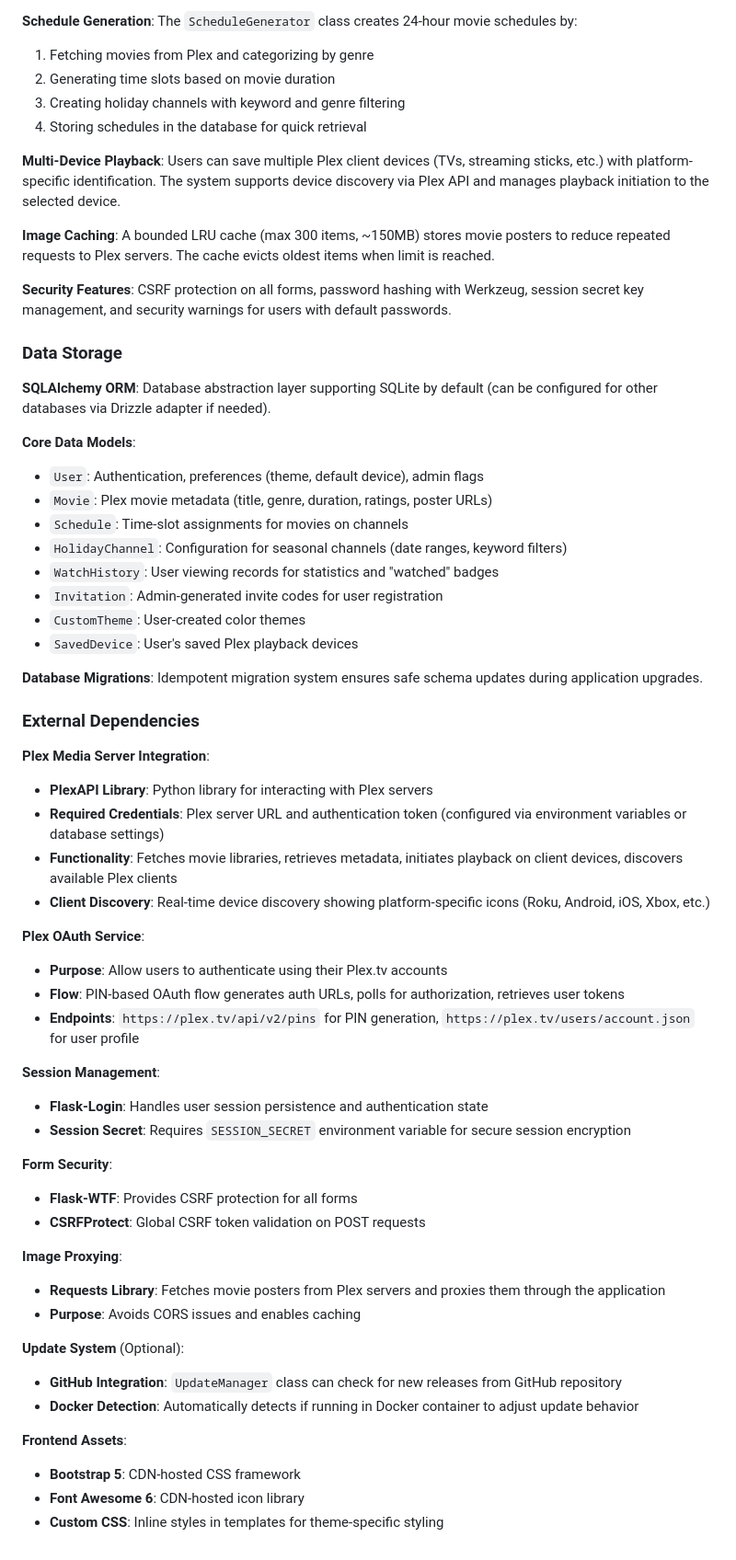
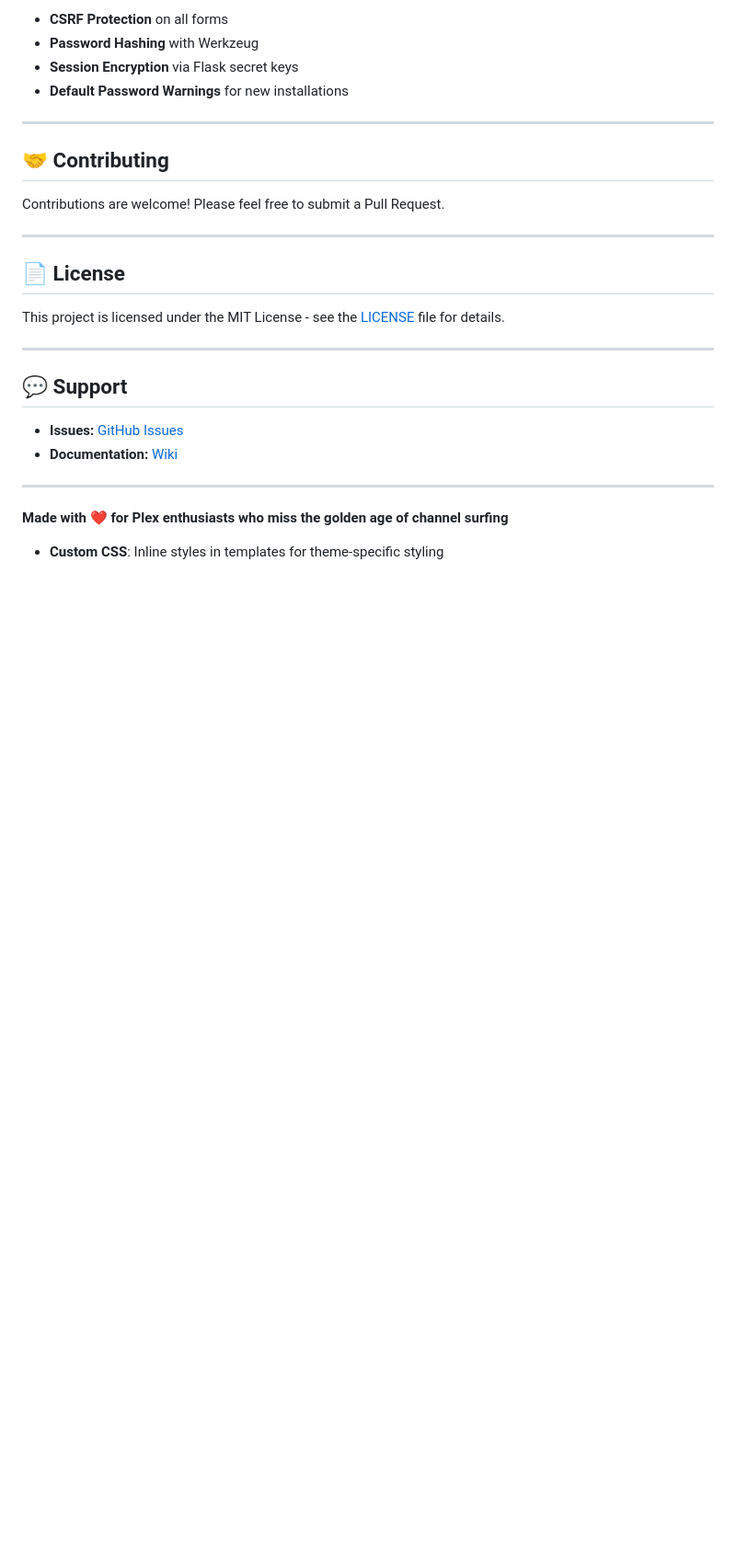
Before and after one commit to netpersona/Popcorn, a Markdown page: README.md, the part around one of its changes. Shown at 92% size. Rendered like a GitHub page; blank space fills up the shorter version.

```diff
--- a/README.md
+++ b/README.md
@@ -166,62 +202,29 @@ Access at `http://localhost:5000`
 
-**Schedule Generation**: The `ScheduleGenerator` class creates 24-hour movie schedules by:
-1. Fetching movies from Plex and categorizing by genre
-2. Generating time slots based on movie duration
-3. Creating holiday channels with keyword and genre filtering
-4. Storing schedules in the database for quick retrieval
+- **CSRF Protection** on all forms
+- **Password Hashing** with Werkzeug
+- **Session Encryption** via Flask secret keys
+- **Default Password Warnings** for new installations
 
-**Multi-Device Playback**: Users can save multiple Plex client devices (TVs, streaming sticks, etc.) with platform-specific identification. The system supports device discovery via Plex API and manages playback initiation to the selected device.
+---
 
-**Image Caching**: A bounded LRU cache (max 300 items, ~150MB) stores movie posters to reduce repeated requests to Plex servers. The cache evicts oldest items when limit is reached.
+## 🤝 Contributing
 
-**Security Features**: CSRF protection on all forms, password hashing with Werkzeug, session secret key management, and security warnings for users with default passwords.
+Contributions are welcome! Please feel free to submit a Pull Request.
 
-### Data Storage
+---
 
-**SQLAlchemy ORM**: Database abstraction layer supporting SQLite by default (can be configured for other databases via Drizzle adapter if needed).
+## 📄 License
 
-**Core Data Models**:
-- `User`: Authentication, preferences (theme, default device), admin flags
-- `Movie`: Plex movie metadata (title, genre, duration, ratings, poster URLs)
-- `Schedule`: Time-slot assignments for movies on channels
-- `HolidayChannel`: Configuration for seasonal channels (date ranges, keyword filters)
-- `WatchHistory`: User viewing records for statistics and "watched" badges
-- `Invitation`: Admin-generated invite codes for user registration
-- `CustomTheme`: User-created color themes
-- `SavedDevice`: User's saved Plex playback devices
+This project is licensed under the MIT License - see the [LICENSE](LICENSE) file for details.
 
-**Database Migrations**: Idempotent migration system ensures safe schema updates during application upgrades.
+---
 
-### External Dependencies
+## 💬 Support
 
-**Plex Media Server Integration**:
-- **PlexAPI Library**: Python library for interacting with Plex servers
-- **Required Credentials**: Plex server URL and authentication token (configured via environment variables or database settings)
-- **Functionality**: Fetches movie libraries, retrieves metadata, initiates playback on client devices, discovers available Plex clients
-- **Client Discovery**: Real-time device discovery showing platform-specific icons (Roku, Android, iOS, Xbox, etc.)
+- **Issues:** [GitHub Issues](https://github.com/netpersona/Popcorn/issues)
+- **Documentation:** [Wiki](https://github.com/netpersona/Popcorn/wiki)
 
-**Plex OAuth Service**:
-- **Purpose**: Allow users to authenticate using their Plex.tv accounts
-- **Flow**: PIN-based OAuth flow generates auth URLs, polls for authorization, retrieves user tokens
-- **Endpoints**: `https://plex.tv/api/v2/pins` for PIN generation, `https://plex.tv/users/account.json` for user profile
+---
 
-**Session Management**:
-- **Flask-Login**: Handles user session persistence and authentication state
-- **Session Secret**: Requires `SESSION_SECRET` environment variable for secure session encryption
-
-**Form Security**:
-- **Flask-WTF**: Provides CSRF protection for all forms
-- **CSRFProtect**: Global CSRF token validation on POST requests
-
-**Image Proxying**:
-- **Requests Library**: Fetches movie posters from Plex servers and proxies them through the application
-- **Purpose**: Avoids CORS issues and enables caching
-
-**Update System** (Optional):
-- **GitHub Integration**: `UpdateManager` class can check for new releases from GitHub repository
-- **Docker Detection**: Automatically detects if running in Docker container to adjust update behavior
-
-**Frontend Assets**:
-- **Bootstrap 5**: CDN-hosted CSS framework
-- **Font Awesome 6**: CDN-hosted icon library
+**Made with ❤️ for Plex enthusiasts who miss the golden age of channel surfing**
 - **Custom CSS**: Inline styles in templates for theme-specific styling
```
Also changed, not shown: other parts of README.md (+115 -79 lines).
